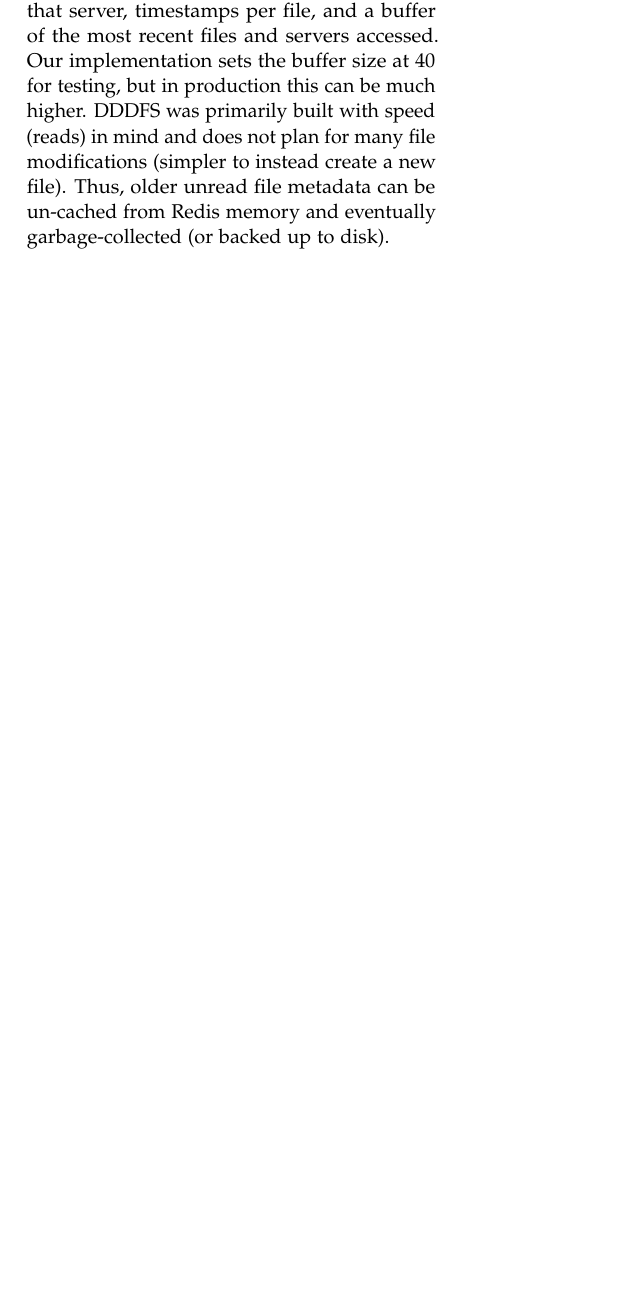
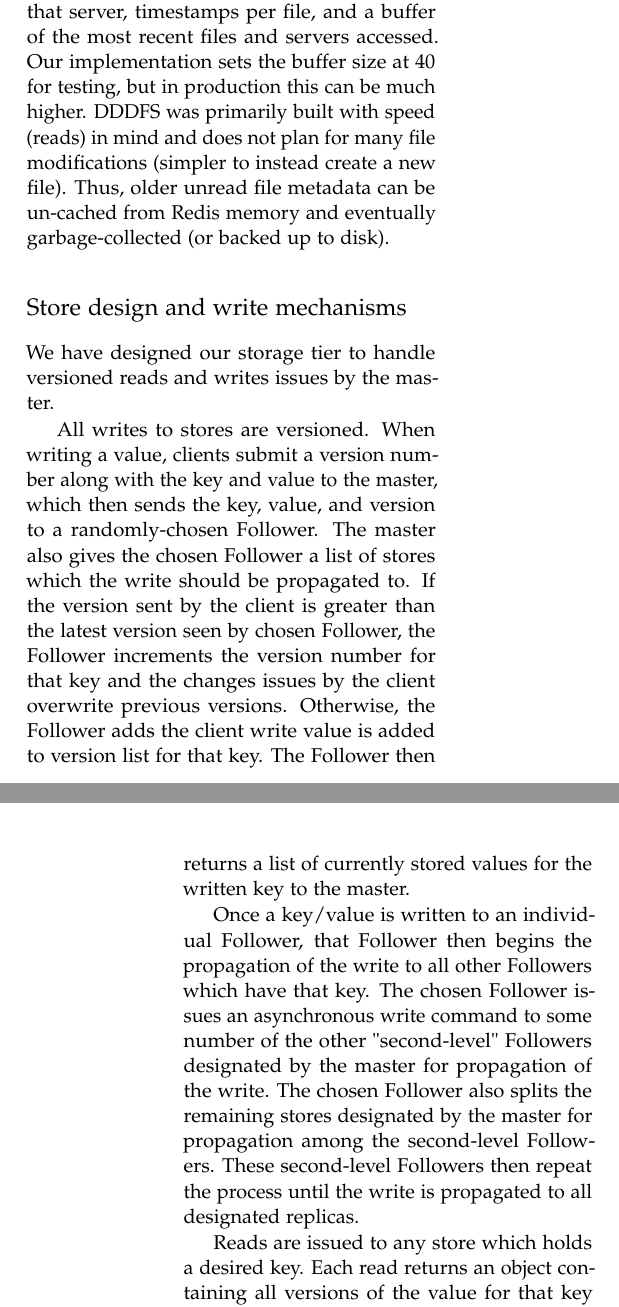
Before and after one commit to alexdao/SpeedReader, a LaTeX paper (doc/project_final_report.tex): part of one column of page 2 of 5 before the commit and two parts of the columns of pages 2 and 3 of 6 after it, the two joined at a grey line, cut so that both start at the same text, the shorter picture padded with empty space. Compiled offline with pdfLaTeX.

Commit message:
adding section on storage tier to report

```diff
--- a/doc/project_final_report.tex
+++ b/doc/project_final_report.tex
@@ -105,6 +103,17 @@ The above figure shows the design infrastructure. Clients send file system reque
 	\item Data structure store: Redis supports storage of much more than just key-value pairs. This simplified our development process, as we could use its built-in set, map, and list operations.
 \end{enumerate}
 In addition to a mapping of each file to its original server, the master server also maintains a mapping of each file to all duplicates, a mapping of each server to all files stored on that server, timestamps per file, and a buffer of the most recent files and servers accessed. Our implementation sets the buffer size at 40 for testing, but in production this can be much higher. DDDFS was primarily built with speed (reads) in mind and does not plan for many file modifications (simpler to instead create a new file). Thus, older unread file metadata can be un-cached from Redis memory and eventually garbage-collected (or backed up to disk).
+
+\subsection*{Store design and write mechanisms}
+We have designed our storage tier to handle versioned reads and writes issues by the master.
+
+All writes to stores are versioned. When writing a value, clients submit a version number along with the key and value to the master, which then sends the key, value, and version to a randomly-chosen Follower. The master also gives the chosen Follower a list of stores which the write should be propagated to. If the version sent by the client is greater than the latest version seen by chosen Follower, the Follower increments the version number for that key and the changes issues by the client overwrite previous versions. Otherwise, the Follower adds the client write value is added to version list for that key. The Follower then returns a list of currently stored values for the written key to the master.
+
+Once a key/value is written to an individual Follower, that Follower then begins the propagation of the write to all other Followers which have that key. The chosen Follower issues an asynchronous write command to some number of the other "second-level" Followers designated by the master for propagation of the write. The chosen Follower also splits the remaining stores designated by the master for propagation among the second-level Followers. These second-level Followers then repeat the process until the write is propagated to all designated replicas.
+
+Reads are issued to any store which holds a desired key. Each read returns an object containing all versions of the value for that key as well as the latest version number for that key. Each store may contain a different set of values for a key, depending on which versions the store has seen.
+
+The storage tier also presents an interface for key/value replication and value reconciliation. During key/value replication, each Follower accepts a key with all versions of the value written for that key. If the key is already present on the Follower, it rejects the replication. Value reconciliation works in much the same way as a write.
 
 \subsection*{Load Balancing Design}
 We have conceived two operations for the DDDFS: file balancing and server balancing. For file balancing, the basic idea is to predict when a file will be read by many clients and to duplicate that file across many servers prior to that event. By doing so, clients can read in parallel, eliminating constraints imposed by network throughput or server performance. Server balancing focuses on a related idea when files on a specific server will be read by many clients. In this case, files are moved from the busy server to less busy servers. This should lead to the same performance improvements as file balancing. \\\indent
```
Also changed, not shown: doc/project_final_report.tex (2 more changed lines).
